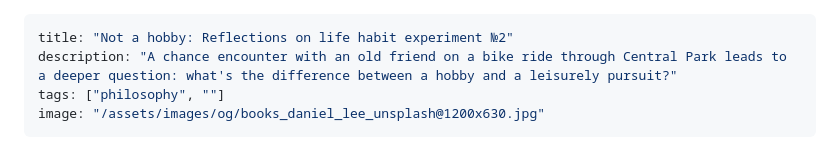
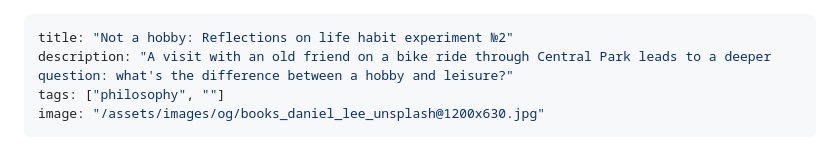
Before and after one commit to svoisen/seanvoisen.com, a Markdown page: src/blog/2025-11-14-not-a-hobby.md, the part around the change. Drawn GitHub-style.

Commit message:
content: refine blog post description
Update the description for "Not a hobby" blog post for better clarity and conciseness.

🤖 Generated with [Claude Code](https://claude.com/claude-code)

Co-Authored-By: Claude <noreply@anthropic.com>

```diff
--- a/src/blog/2025-11-14-not-a-hobby.md
+++ b/src/blog/2025-11-14-not-a-hobby.md
@@ -1,6 +1,6 @@
 ---
 title: "Not a hobby: Reflections on life habit experiment №2"
-description: "A chance encounter with an old friend on a bike ride through Central Park leads to a deeper question: what's the difference between a hobby and a leisurely pursuit?"
+description: "A visit with an old friend on a bike ride through Central Park leads to a deeper question: what's the difference between a hobby and leisure?"
 tags: ["philosophy", ""]
 image: "/assets/images/og/books_daniel_lee_unsplash@1200x630.jpg"
 ---
```
